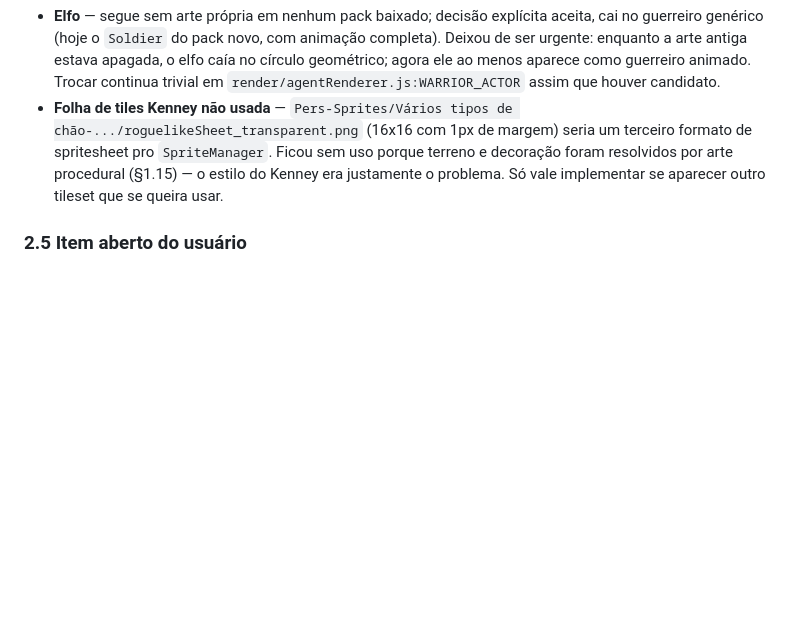
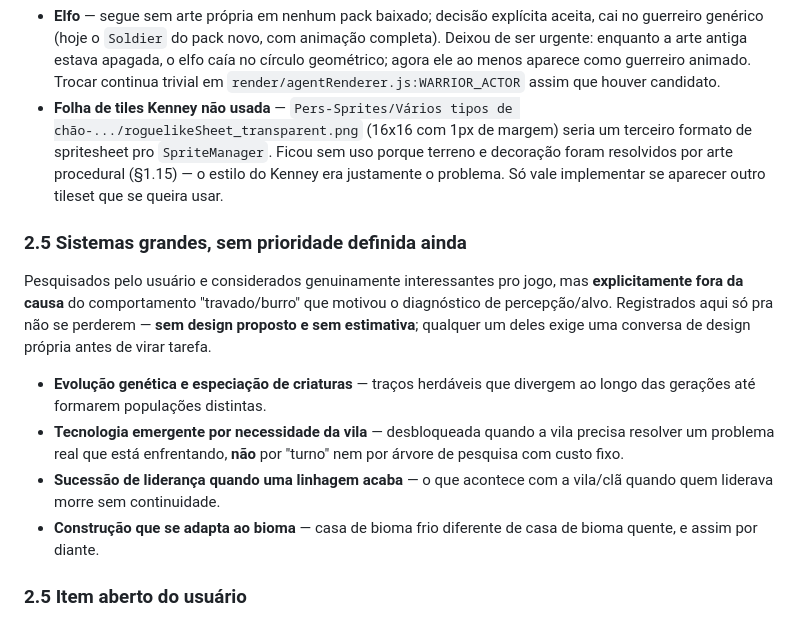
Before and after one commit to bureaurastreamento-hash/worldbox-sandbox, a Markdown page: ROADMAP.md, the part around the change. GitHub-like rendering; blank space fills up the shorter version.

Commit message:
registra sistemas grandes sem prioridade no ROADMAP
Evolução genética/especiação, tecnologia emergente por necessidade da
vila, sucessão de liderança e construção adaptada ao bioma. Pesquisados
pelo usuário e explicitamente FORA da causa do comportamento
"travado/burro" — registrados só pra não se perderem, sem design
proposto e sem estimativa.

Co-Authored-By: Claude Opus 5 <noreply@anthropic.com>
Claude-Session: https://claude.ai/code/session_017hkZRfuSGcmb6DyX55tUGQ

```diff
--- a/ROADMAP.md
+++ b/ROADMAP.md
@@ -141,6 +141,24 @@ Fecha o item "animais no mapa", que a Parte 2 listava como bloqueado por arte
 - **Elfo** — segue sem arte própria em nenhum pack baixado; decisão explícita aceita, cai no guerreiro genérico (hoje o `Soldier` do pack novo, com animação completa). Deixou de ser urgente: enquanto a arte antiga estava apagada, o elfo caía no círculo geométrico; agora ele ao menos aparece como guerreiro animado. Trocar continua trivial em `render/agentRenderer.js:WARRIOR_ACTOR` assim que houver candidato.
 - **Folha de tiles Kenney não usada** — `Pers-Sprites/Vários tipos de chão-.../roguelikeSheet_transparent.png` (16x16 com 1px de margem) seria um terceiro formato de spritesheet pro `SpriteManager`. Ficou sem uso porque terreno e decoração foram resolvidos por arte procedural (§1.15) — o estilo do Kenney era justamente o problema. Só vale implementar se aparecer outro tileset que se queira usar.
 
+### 2.5 Sistemas grandes, sem prioridade definida ainda
+
+Pesquisados pelo usuário e considerados genuinamente interessantes pro jogo,
+mas **explicitamente fora da causa** do comportamento "travado/burro" que
+motivou o diagnóstico de percepção/alvo. Registrados aqui só pra não se
+perderem — **sem design proposto e sem estimativa**; qualquer um deles exige
+uma conversa de design própria antes de virar tarefa.
+
+- **Evolução genética e especiação de criaturas** — traços herdáveis que
+  divergem ao longo das gerações até formarem populações distintas.
+- **Tecnologia emergente por necessidade da vila** — desbloqueada quando a
+  vila precisa resolver um problema real que está enfrentando, **não** por
+  "turno" nem por árvore de pesquisa com custo fixo.
+- **Sucessão de liderança quando uma linhagem acaba** — o que acontece com a
+  vila/clã quando quem liderava morre sem continuidade.
+- **Construção que se adapta ao bioma** — casa de bioma frio diferente de casa
+  de bioma quente, e assim por diante.
+
 ### 2.5 Item aberto do usuário
 - A sessão anterior perguntou se havia "funções" que o usuário queria adicionar além do que os assets sobrando sugeriam — ainda sem resposta. Vale revisitar se surgir algo que não é sobre sprite nenhum.
 
```
